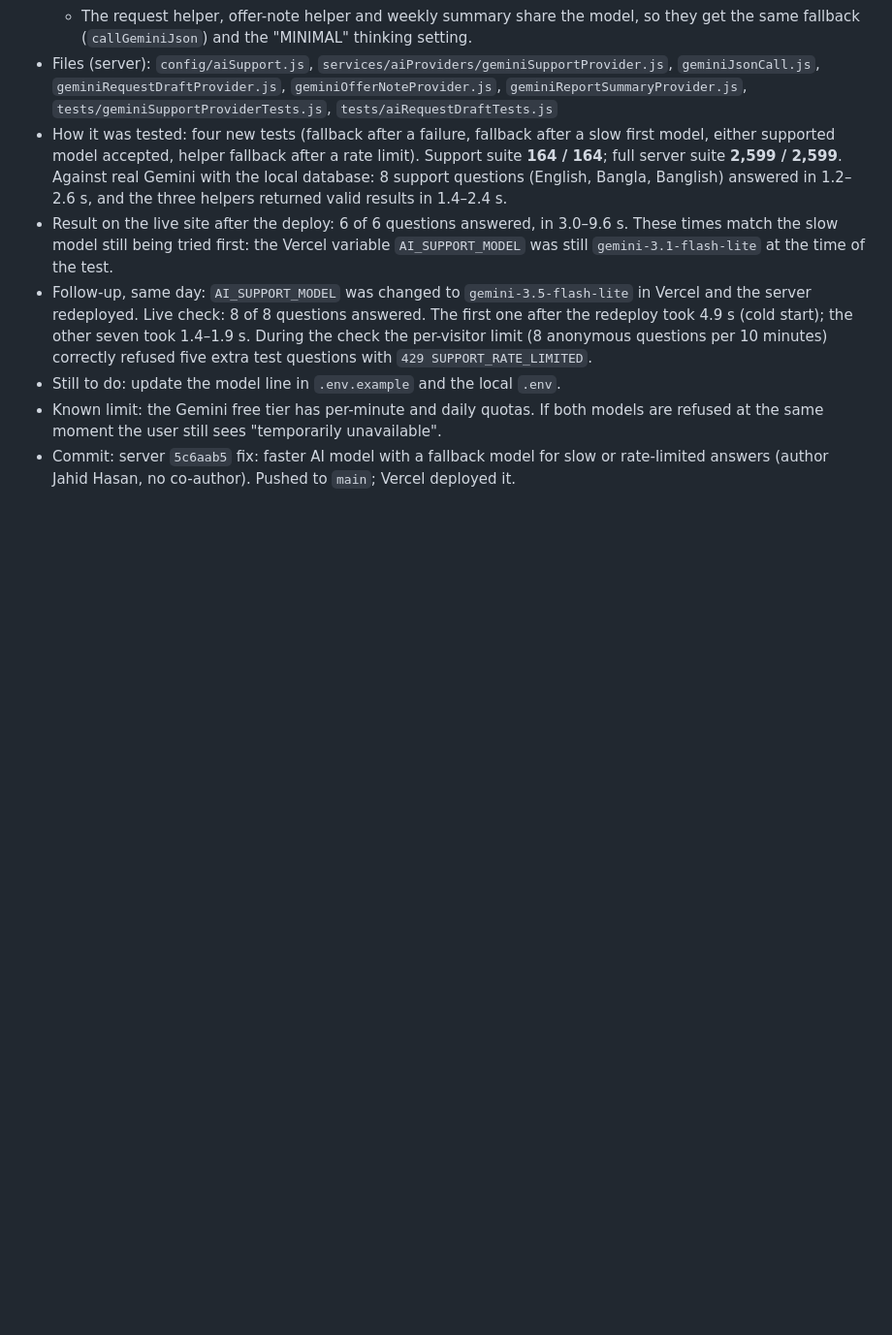
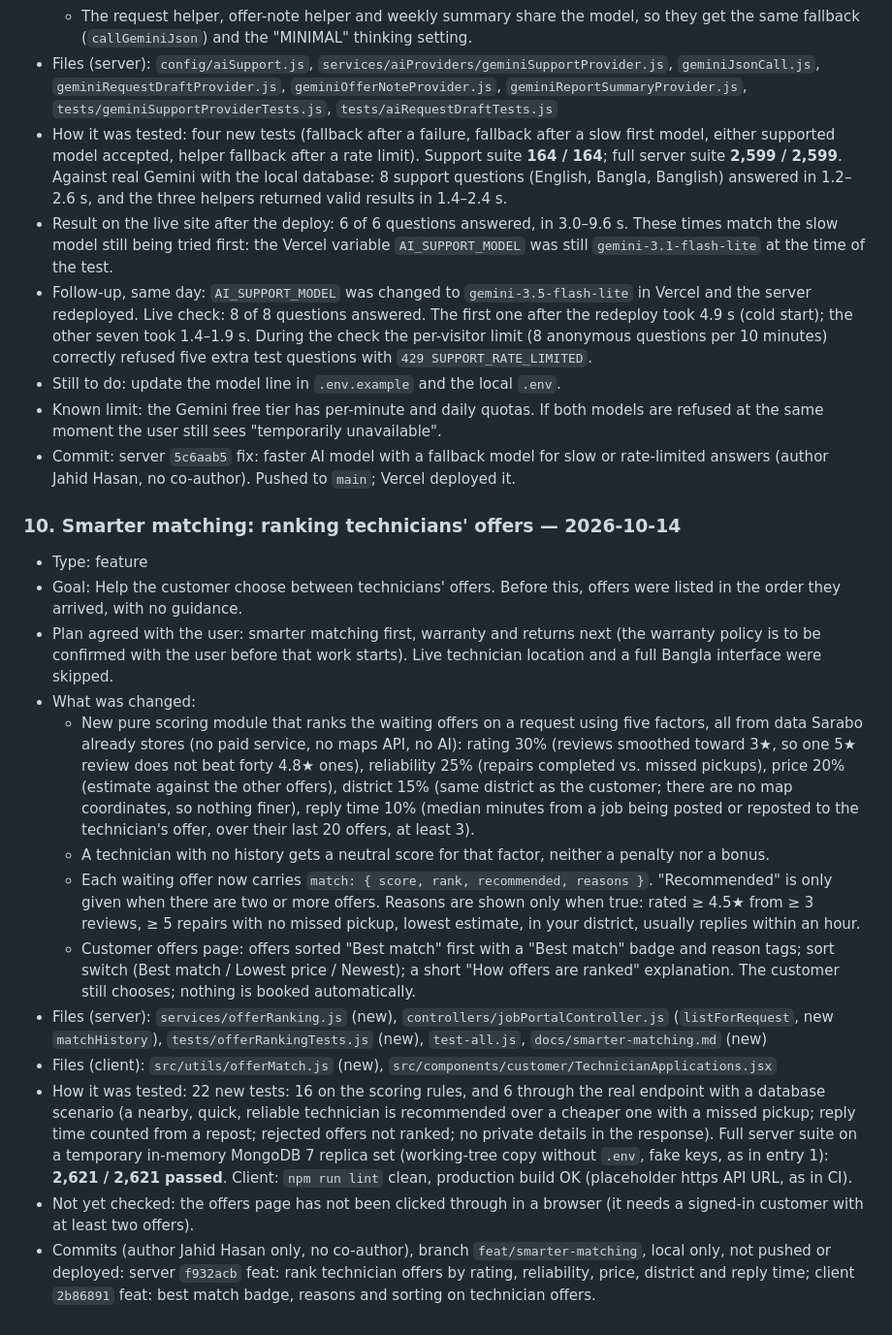
Before and after one commit to jahidjubaer/sarabo-doc, a Markdown page: 03-work-log.md, the part around the change. Shown at 97% size. Rendered like a GitHub page; blank space fills up the shorter version.

Commit message:
docs: work log for smarter matching

```diff
--- a/03-work-log.md
+++ b/03-work-log.md
@@ -277,3 +277,46 @@ Nothing in entries 3–4 was committed, pushed or deployed.
 - Commit: server `5c6aab5` fix: faster AI model with a fallback model for slow or
   rate-limited answers (author Jahid Hasan, no co-author). Pushed to `main`; Vercel
   deployed it.
+
+### 10. Smarter matching: ranking technicians' offers — 2026-10-14
+- Type: feature
+- Goal: Help the customer choose between technicians' offers. Before this, offers were
+  listed in the order they arrived, with no guidance.
+- Plan agreed with the user: smarter matching first, warranty and returns next (the
+  warranty policy is to be confirmed with the user before that work starts). Live
+  technician location and a full Bangla interface were skipped.
+- What was changed:
+  - New pure scoring module that ranks the waiting offers on a request using five factors,
+    all from data Sarabo already stores (no paid service, no maps API, no AI):
+    rating 30% (reviews smoothed toward 3★, so one 5★ review does not beat forty 4.8★
+    ones), reliability 25% (repairs completed vs. missed pickups), price 20% (estimate
+    against the other offers), district 15% (same district as the customer; there are no
+    map coordinates, so nothing finer), reply time 10% (median minutes from a job being
+    posted or reposted to the technician's offer, over their last 20 offers, at least 3).
+  - A technician with no history gets a neutral score for that factor, neither a penalty
+    nor a bonus.
+  - Each waiting offer now carries `match: { score, rank, recommended, reasons }`.
+    "Recommended" is only given when there are two or more offers. Reasons are shown only
+    when true: rated ≥ 4.5★ from ≥ 3 reviews, ≥ 5 repairs with no missed pickup, lowest
+    estimate, in your district, usually replies within an hour.
+  - Customer offers page: offers sorted "Best match" first with a "Best match" badge and
+    reason tags; sort switch (Best match / Lowest price / Newest); a short "How offers are
+    ranked" explanation. The customer still chooses; nothing is booked automatically.
+- Files (server): `services/offerRanking.js` (new), `controllers/jobPortalController.js`
+  (`listForRequest`, new `matchHistory`), `tests/offerRankingTests.js` (new),
+  `test-all.js`, `docs/smarter-matching.md` (new)
+- Files (client): `src/utils/offerMatch.js` (new),
+  `src/components/customer/TechnicianApplications.jsx`
+- How it was tested: 22 new tests: 16 on the scoring rules, and 6 through the real endpoint
+  with a database scenario (a nearby, quick, reliable technician is recommended over a
+  cheaper one with a missed pickup; reply time counted from a repost; rejected offers not
+  ranked; no private details in the response). Full server suite on a temporary in-memory
+  MongoDB 7 replica set (working-tree copy without `.env`, fake keys, as in entry 1):
+  **2,621 / 2,621 passed**. Client: `npm run lint` clean, production build OK (placeholder
+  https API URL, as in CI).
+- Not yet checked: the offers page has not been clicked through in a browser (it needs a
+  signed-in customer with at least two offers).
+- Commits (author Jahid Hasan only, no co-author), branch `feat/smarter-matching`, local
+  only, not pushed or deployed: server `f932acb` feat: rank technician offers by rating,
+  reliability, price, district and reply time; client `2b86891` feat: best match badge,
+  reasons and sorting on technician offers.
```
